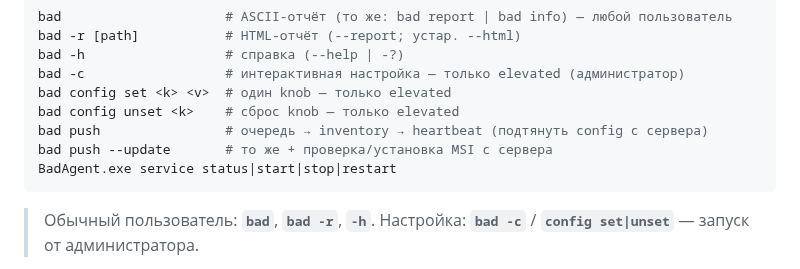
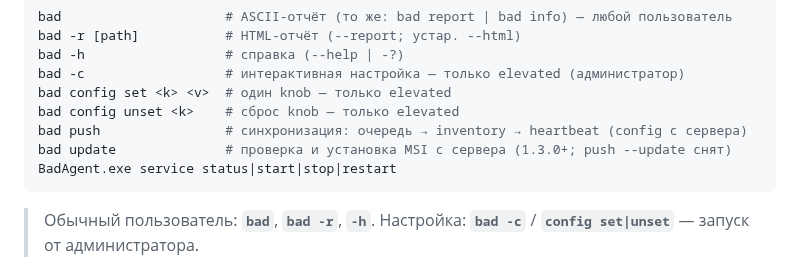
Before and after one commit to blazerity/bAD, a Markdown page: docs/agents.md, the part around the change. Rendered like a GitHub page.

````diff
--- a/docs/agents.md
+++ b/docs/agents.md
@@ -87,8 +87,8 @@ bad -h                  # справка (--help | -?)
 bad -c                  # интерактивная настройка — только elevated (администратор)
 bad config set <k> <v>  # один knob — только elevated
 bad config unset <k>    # сброс knob — только elevated
-bad push                # очередь → inventory → heartbeat (подтянуть config с сервера)
-bad push --update       # то же + проверка/установка MSI с сервера
+bad push                # синхронизация: очередь → inventory → heartbeat (config с сервера)
+bad update              # проверка и установка MSI с сервера (1.3.0+; push --update снят)
 BadAgent.exe service status|start|stop|restart
 ```
 
````
Also changed, not shown: docs/operator-guide.md (+2 -2 lines), docs/release-notes-agent-1.3.0.md (added, +8 -0 lines).
